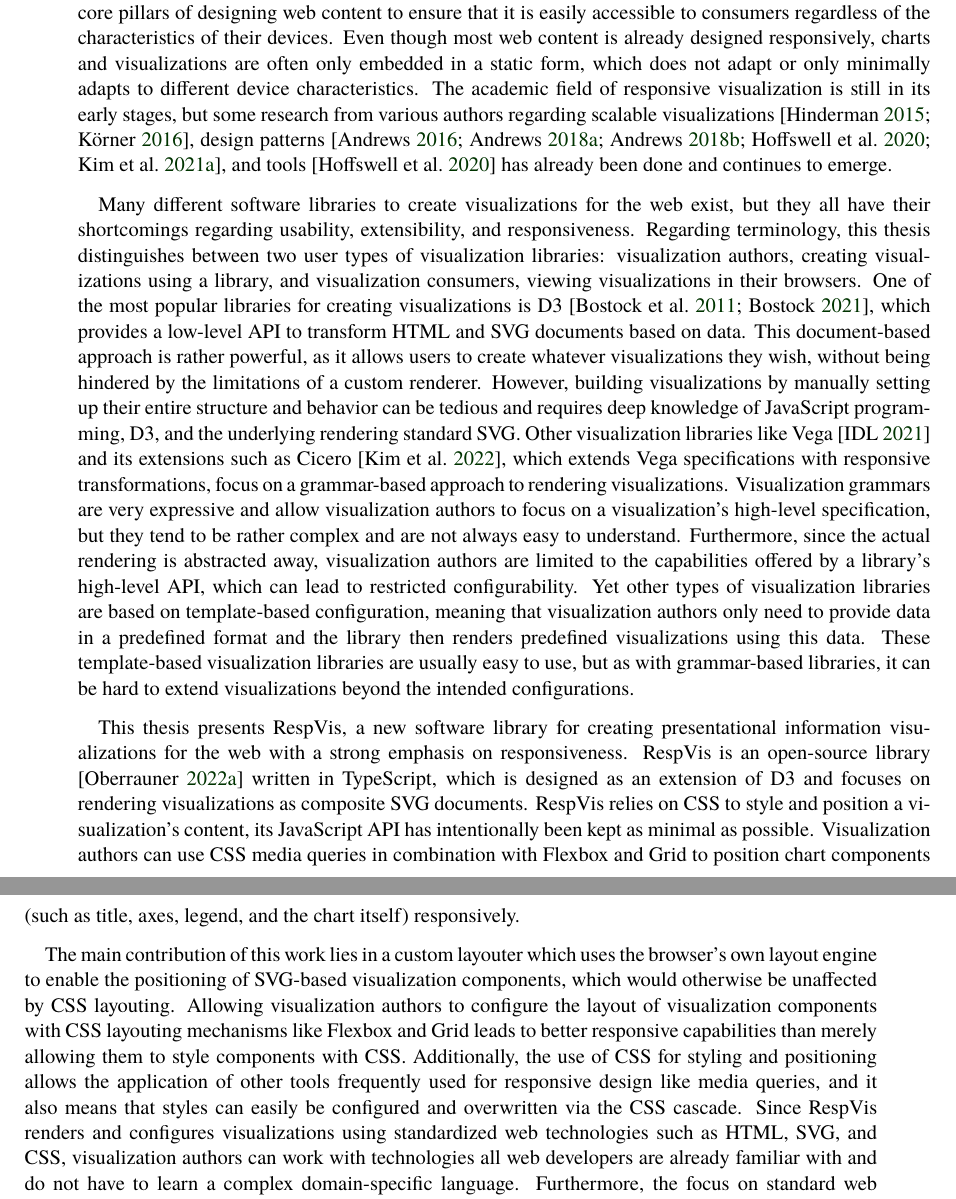
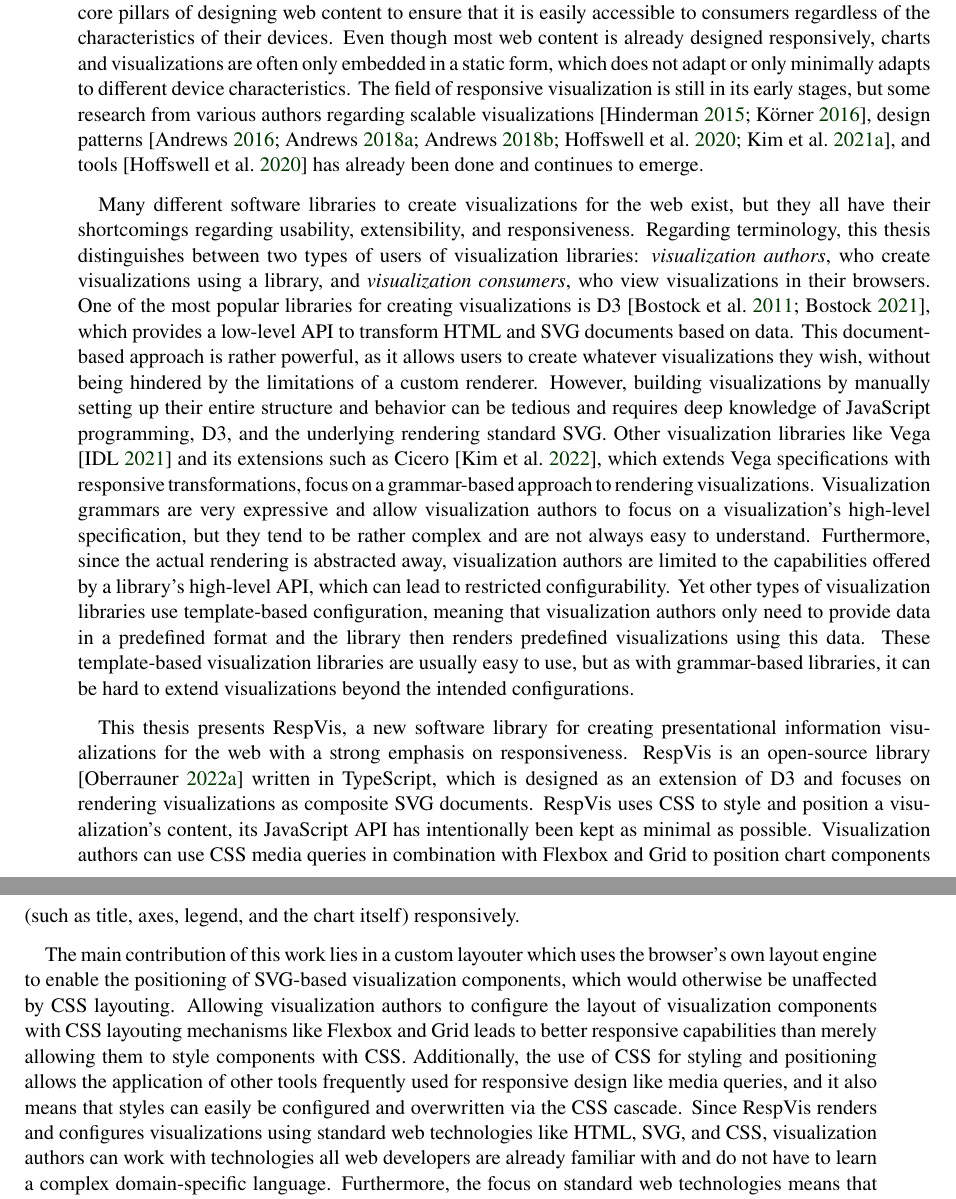
Before and after one commit to AlmostBearded/respvis-thesis, a LaTeX thesis (thesis.tex, which reads thesis-intro.tex): two parts of pages 27 and 28 of 135, joined at a grey line, cut so that both start at the same text. The pictures show the PDF file thesis.pdf that the author committed with the source.

Commit message:
minor edits Chap 1 Intro

```diff
--- a/thesis-intro.tex
+++ b/thesis-intro.tex
@@ -6,14 +6,14 @@ ever-growing amounts of available data, visualizations which
 effectively communicate this data are an essential part of it.
 Motivated by the increasing variety of devices used to access the web,
 responsive design has been established as one of the core pillars of
-designing web content to ensure that it is easily accessible to consumers
-regardless of the characteristics of their devices. Even though most
-web content is already designed responsively, charts and
+designing web content to ensure that it is easily accessible to
+consumers regardless of the characteristics of their devices. Even
+though most web content is already designed responsively, charts and
 visualizations are often only embedded in a static form, which does
 not adapt or only minimally adapts to different device
-characteristics. The academic field of responsive visualization is
-still in its early stages, but some research from various authors
-regarding scalable visualizations
+characteristics. The field of responsive visualization is still in its
+early stages, but some research from various authors regarding
+scalable visualizations
 \parencite{BuildingRespDataVisForTheWeb,LearningRespDataVis}, design
 patterns
 \parencite{RespVisTalk,RespVisPage,RespVis,TechniquesForFlexibleRespVisDesign,
@@ -26,15 +26,9 @@ and continues to emerge.
 Many different software libraries to create visualizations for the web
 exist, but they all have their shortcomings regarding usability,
 extensibility, and responsiveness. Regarding terminology, this thesis
-distinguishes between two user types of visualization libraries:
-visualization authors, creating visualizations using a library, and
-visualization consumers, viewing visualizations in their browsers. One
-of the most popular libraries for creating visualizations is D3
-\parencite{D3,D3JS}, which provides a low-level API to transform HTML
-and SVG documents based on data. This document-based approach is
-rather powerful, as it allows users to create whatever visualizations
-they wish, without being hindered by the limitations of a custom
-renderer. However, building visualizations by manually setting up
-their entire structure and behavior can be tedious and requires deep
-knowledge of JavaScript programming, D3, and the underlying rendering
-standard SVG.
+distinguishes between two types of users of visualization libraries:
+\emph{visualization authors}, who create visualizations using a
+library, and \emph{visualization consumers}, who view visualizations
+in their browsers. One of the most popular libraries for creating
+visualizations is D3 \parencite{D3,D3JS}, which provides a low-level
+API to transform HTML and SVG documents based on data. This
@@ -41,3 +38,6 @@ standard SVG.
+by manually setting up their entire structure and behavior can be
+tedious and requires deep knowledge of JavaScript programming, D3, and
+the underlying rendering standard SVG.
 %
 Other visualization libraries like Vega \parencite{Vega} and its
 extensions such as Cicero \parencite{Cicero}, which extends Vega
@@ -50,7 +50,7 @@ since the actual rendering is abstracted away, visualization authors
 are limited to the capabilities offered by a library's high-level API,
 which can lead to restricted configurability.
 %
-Yet other types of visualization libraries are based on template-based
+Yet other types of visualization libraries use template-based
 configuration, meaning that visualization authors only need to provide
 data in a predefined format and the library then renders predefined
 visualizations using this data. These template-based visualization
@@ -64,7 +64,7 @@ presentational information visualizations for the web with a strong
 emphasis on responsiveness. RespVis is an open-source library
 \parencite{RespVisGitHub} written in TypeScript, which is designed as
 an extension of D3 and focuses on rendering visualizations as
-composite SVG documents. RespVis relies on CSS to style and position a
+composite SVG documents. RespVis uses CSS to style and position a
 visualization's content, its JavaScript API has intentionally been
 kept as minimal as possible. Visualization authors can use CSS media
 queries in combination with Flexbox and Grid to position chart
@@ -82,10 +82,10 @@ Additionally, the use of CSS for styling and positioning allows the
 application of other tools frequently used for responsive design like
 media queries, and it also means that styles can easily be configured
 and overwritten via the CSS cascade. Since RespVis renders and
-configures visualizations using standardized web technologies such as
-HTML, SVG, and CSS, visualization authors can work with technologies
-all web developers are already familiar with and do not have to learn
-a complex domain-specific language. Furthermore, the focus on standard
+configures visualizations using standard web technologies like HTML,
+SVG, and CSS, visualization authors can work with technologies all web
+developers are already familiar with and do not have to learn a
+complex domain-specific language. Furthermore, the focus on standard
 web technologies means that visualizations can easily be extended
 beyond foreseen use cases, and it is less likely that visualization
 authors are limited by restrictions of the library's API.
```
Also changed, not shown: thesis.pdf, thesis-intro.tex (3 more changed lines).
